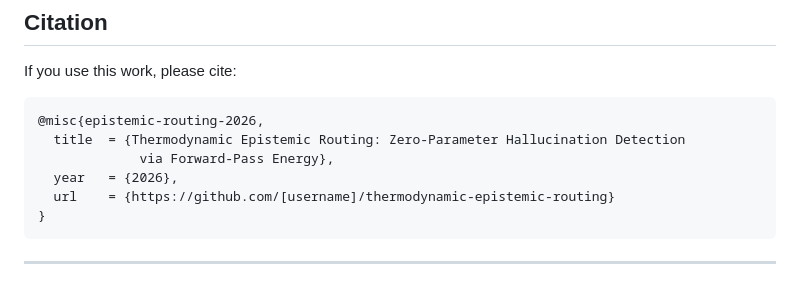
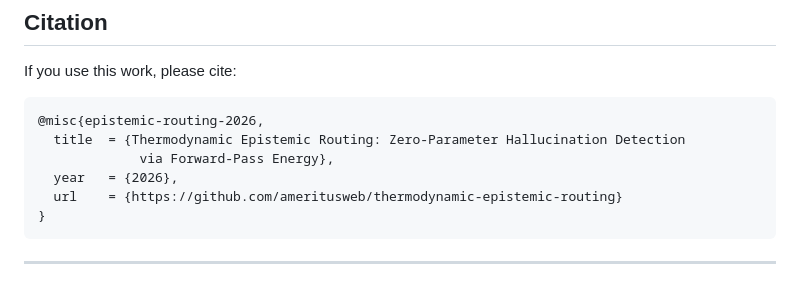
Before and after one commit to ameritusweb/thermodynamic-epistemic-routing, a Markdown page: README.md, the part around the change. Drawn GitHub-style.

````diff
--- a/README.md
+++ b/README.md
@@ -249,7 +249,7 @@ If you use this work, please cite:
   title  = {Thermodynamic Epistemic Routing: Zero-Parameter Hallucination Detection
              via Forward-Pass Energy},
   year   = {2026},
-  url    = {https://github.com/[username]/thermodynamic-epistemic-routing}
+  url    = {https://github.com/ameritusweb/thermodynamic-epistemic-routing}
 }
 ```
 
````
